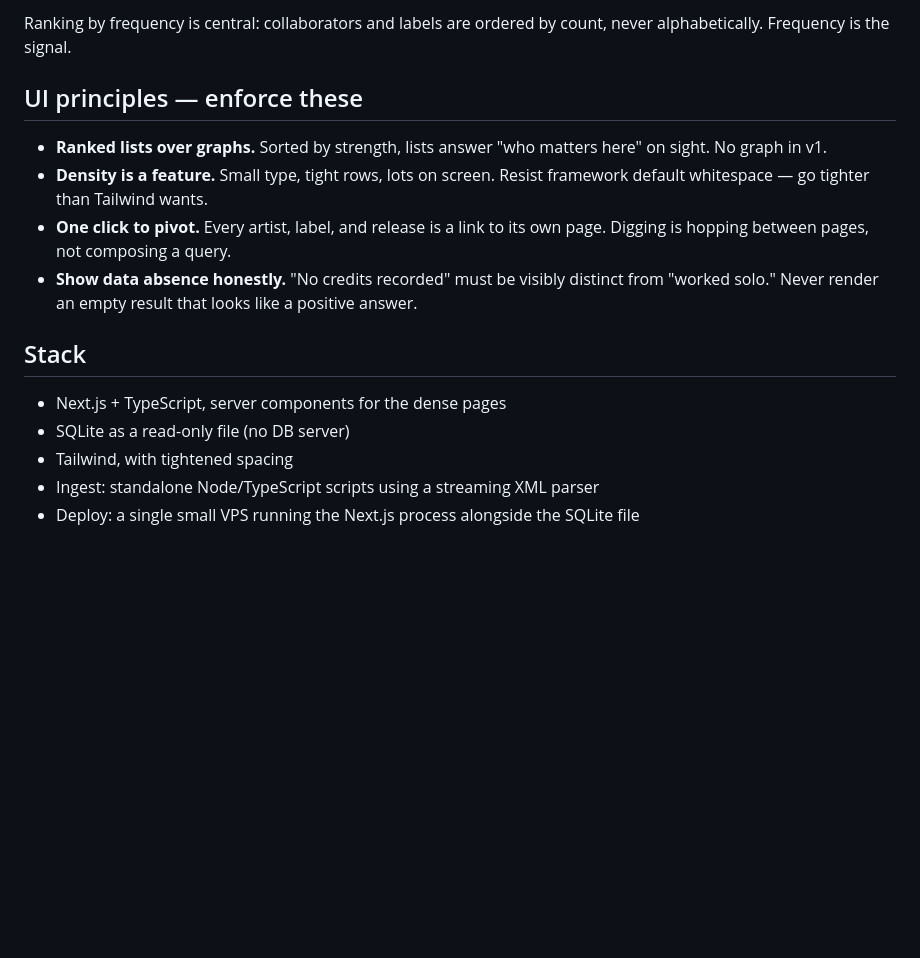
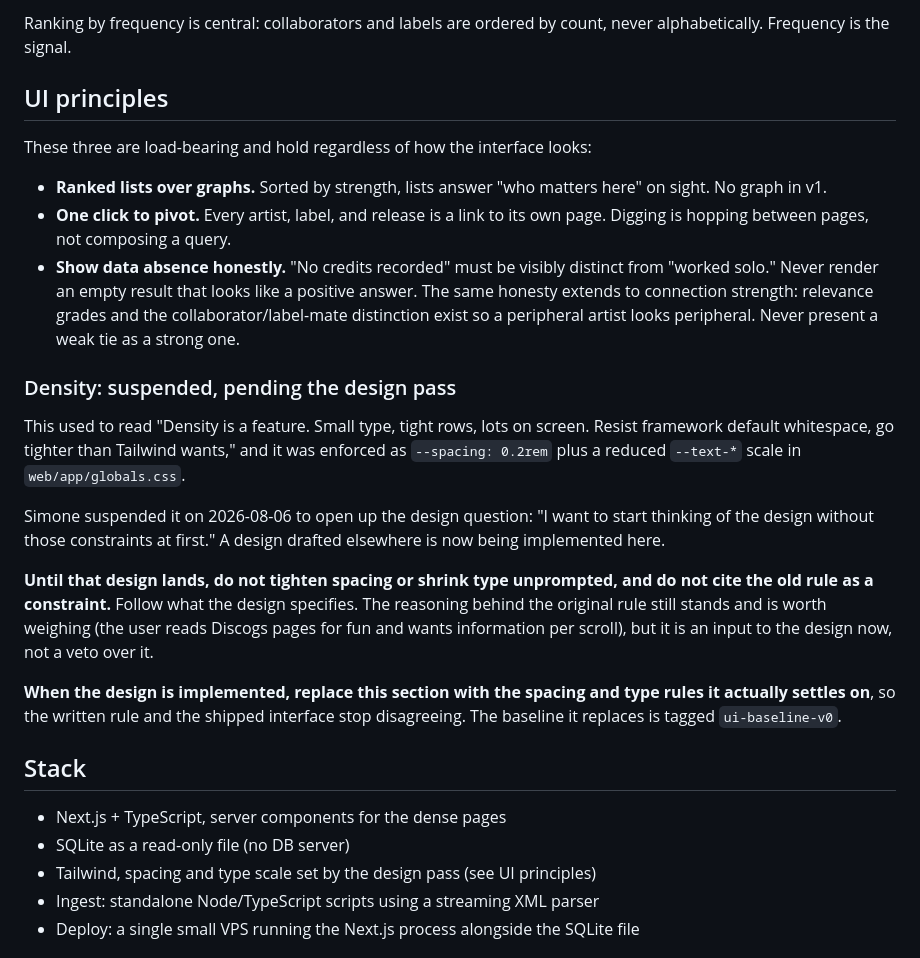
Before and after one commit to leselecta/DubDigger, a Markdown page: CLAUDE.md, the part around the change. Drawn GitHub-style; blank space fills up the shorter version.

Commit message:
docs: record that the density rule is suspended, not in force
CLAUDE.md still instructed small type and tight rows as a hard rule while
Simone had verbally suspended it to open up the design question. A file
that states a rule the project is not following is worse than no rule:
the next session reads it and quietly reimposes it.

Separated the three principles that hold regardless of how the interface
looks from the one that is genuinely open, and noted that the honesty
principle now covers connection strength as well as missing data, which
is what the relevance grades are for.

Left an explicit instruction to replace the density section with whatever
the design settles on, so this does not sit as a permanent suspension.

Co-Authored-By: Claude Opus 5 <noreply@anthropic.com>

```diff
--- a/CLAUDE.md
+++ b/CLAUDE.md
@@ -103,18 +103,29 @@ Derived tables (precomputed, what the app reads):
 
 Ranking by frequency is central: collaborators and labels are ordered by count, never alphabetically. Frequency is the signal.
 
-## UI principles — enforce these
+## UI principles
+
+These three are load-bearing and hold regardless of how the interface looks:
 
 - **Ranked lists over graphs.** Sorted by strength, lists answer "who matters here" on sight. No graph in v1.
-- **Density is a feature.** Small type, tight rows, lots on screen. Resist framework default whitespace — go tighter than Tailwind wants.
 - **One click to pivot.** Every artist, label, and release is a link to its own page. Digging is hopping between pages, not composing a query.
-- **Show data absence honestly.** "No credits recorded" must be visibly distinct from "worked solo." Never render an empty result that looks like a positive answer.
+- **Show data absence honestly.** "No credits recorded" must be visibly distinct from "worked solo." Never render an empty result that looks like a positive answer. The same honesty extends to connection strength: relevance grades and the collaborator/label-mate distinction exist so a peripheral artist looks peripheral. Never present a weak tie as a strong one.
+
+### Density: suspended, pending the design pass
+
+This used to read "Density is a feature. Small type, tight rows, lots on screen. Resist framework default whitespace, go tighter than Tailwind wants," and it was enforced as `--spacing: 0.2rem` plus a reduced `--text-*` scale in `web/app/globals.css`.
+
+Simone suspended it on 2026-08-06 to open up the design question: "I want to start thinking of the design without those constraints at first." A design drafted elsewhere is now being implemented here.
+
+**Until that design lands, do not tighten spacing or shrink type unprompted, and do not cite the old rule as a constraint.** Follow what the design specifies. The reasoning behind the original rule still stands and is worth weighing (the user reads Discogs pages for fun and wants information per scroll), but it is an input to the design now, not a veto over it.
+
+**When the design is implemented, replace this section with the spacing and type rules it actually settles on**, so the written rule and the shipped interface stop disagreeing. The baseline it replaces is tagged `ui-baseline-v0`.
 
 ## Stack
 
 - Next.js + TypeScript, server components for the dense pages
 - SQLite as a read-only file (no DB server)
-- Tailwind, with tightened spacing
+- Tailwind, spacing and type scale set by the design pass (see UI principles)
 - Ingest: standalone Node/TypeScript scripts using a streaming XML parser
 - Deploy: a single small VPS running the Next.js process alongside the SQLite file
 
```
